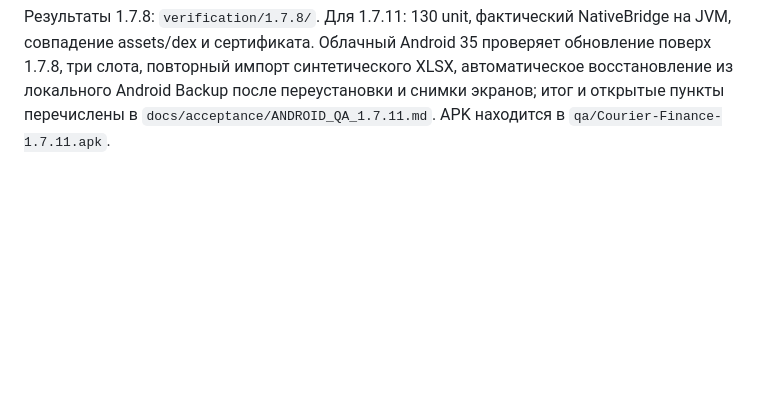
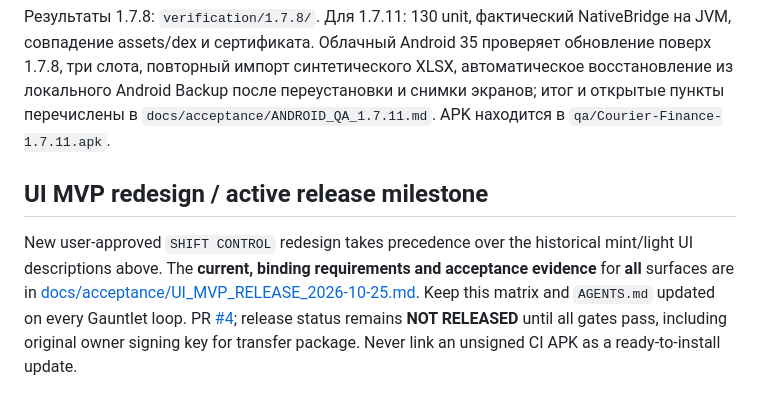
Before and after one commit to xxiamadelxx-blip/sending-couriers, a Markdown page: README.md, the part around the change. Rendered like a GitHub page; blank space fills up the shorter version.

Commit message:
docs(ui): bind all-screen MVP release gates and Gauntlet evidence to repo

````diff
--- a/README.md
+++ b/README.md
@@ -59,3 +59,8 @@ python3 tools/package_release.py
 ```
 
 Результаты 1.7.8: `verification/1.7.8/`. Для 1.7.11: 130 unit, фактический NativeBridge на JVM, совпадение assets/dex и сертификата. Облачный Android 35 проверяет обновление поверх 1.7.8, три слота, повторный импорт синтетического XLSX, автоматическое восстановление из локального Android Backup после переустановки и снимки экранов; итог и открытые пункты перечислены в `docs/acceptance/ANDROID_QA_1.7.11.md`. APK находится в `qa/Courier-Finance-1.7.11.apk`.
+
+
+## UI MVP redesign / active release milestone
+
+New user-approved `SHIFT CONTROL` redesign takes precedence over the historical mint/light UI descriptions above. The **current, binding requirements and acceptance evidence** for **all** surfaces are in [docs/acceptance/UI_MVP_RELEASE_2026-10-25.md](docs/acceptance/UI_MVP_RELEASE_2026-10-25.md). Keep this matrix and `AGENTS.md` updated on every Gauntlet loop. PR [#4](https://github.com/xxiamadelxx-blip/sending-couriers/pull/4); release status remains **NOT RELEASED** until all gates pass, including original owner signing key for transfer package. Never link an unsigned CI APK as a ready-to-install update.
````
Also changed, not shown: AGENTS.md (+9 -0 lines), docs/acceptance/UI_MVP_RELEASE_2026-10-25.md (added, +52 -0 lines).
